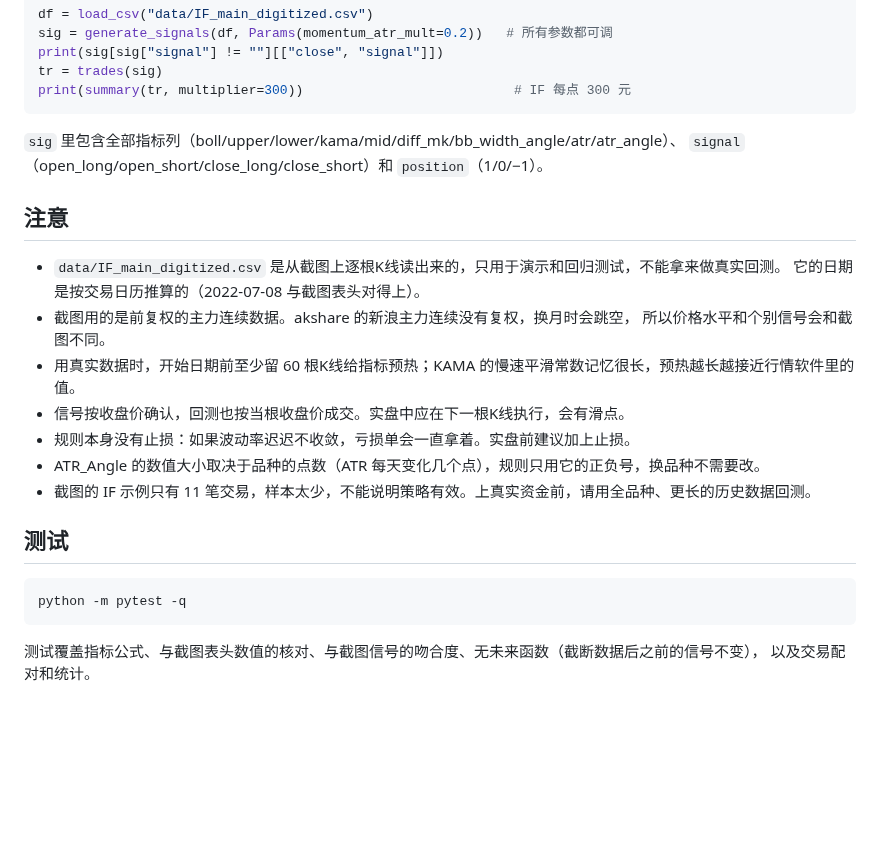
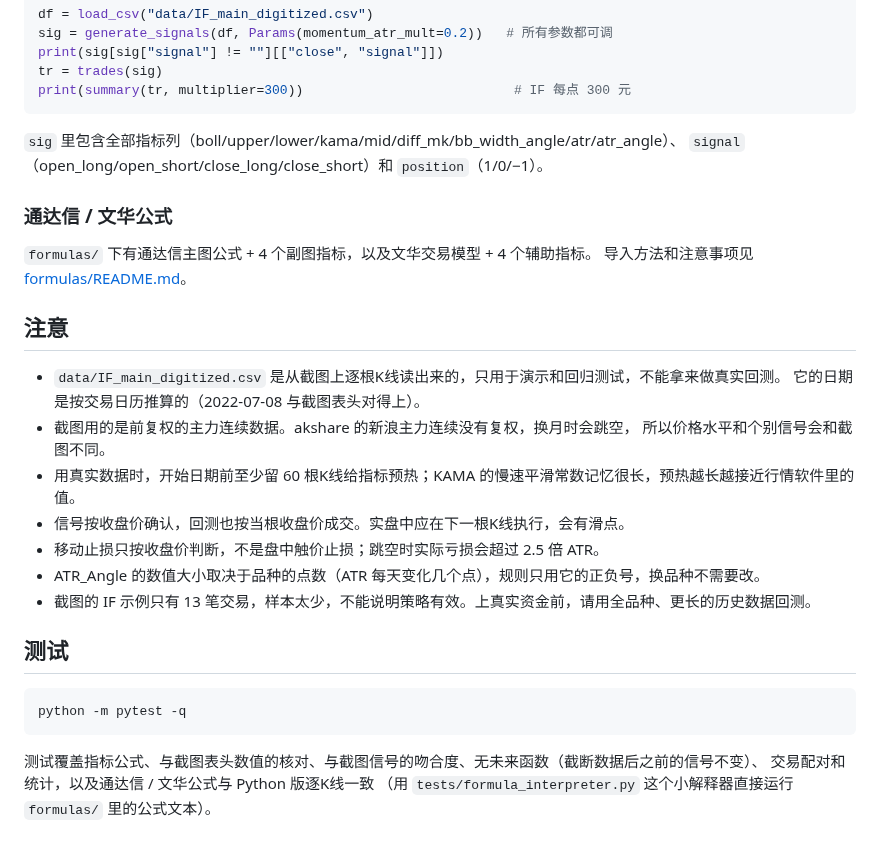
Before and after one commit to starluke1992-jpg/project1, a Markdown page: README.md, the part around one of its changes. Rendered like a GitHub page; blank space fills up the shorter version.

````diff
--- a/README.md
+++ b/README.md
@@ -105,6 +116,11 @@ print(summary(tr, multiplier=300))                           # IF 每点 300 元
 `sig` 里包含全部指标列（boll/upper/lower/kama/mid/diff_mk/bb_width_angle/atr/atr_angle）、
 `signal`（open_long/open_short/close_long/close_short）和 `position`（1/0/−1）。
 
+### 通达信 / 文华公式
+
+`formulas/` 下有通达信主图公式 + 4 个副图指标，以及文华交易模型 + 4 个辅助指标。
+导入方法和注意事项见 [formulas/README.md](formulas/README.md)。
+
 ## 注意
 
 - `data/IF_main_digitized.csv` 是从截图上逐根K线读出来的，只用于演示和回归测试，不能拿来做真实回测。
@@ -113,9 +129,9 @@ print(summary(tr, multiplier=300))                           # IF 每点 300 元
   所以价格水平和个别信号会和截图不同。
 - 用真实数据时，开始日期前至少留 60 根K线给指标预热；KAMA 的慢速平滑常数记忆很长，预热越长越接近行情软件里的值。
 - 信号按收盘价确认，回测也按当根收盘价成交。实盘中应在下一根K线执行，会有滑点。
-- 规则本身没有止损：如果波动率迟迟不收敛，亏损单会一直拿着。实盘前建议加上止损。
+- 移动止损只按收盘价判断，不是盘中触价止损；跳空时实际亏损会超过 2.5 倍 ATR。
 - ATR_Angle 的数值大小取决于品种的点数（ATR 每天变化几个点），规则只用它的正负号，换品种不需要改。
-- 截图的 IF 示例只有 11 笔交易，样本太少，不能说明策略有效。上真实资金前，请用全品种、更长的历史数据回测。
+- 截图的 IF 示例只有 13 笔交易，样本太少，不能说明策略有效。上真实资金前，请用全品种、更长的历史数据回测。
 
 ## 测试
 
@@ -123,5 +139,6 @@ print(summary(tr, multiplier=300))                           # IF 每点 300 元
 python -m pytest -q
 ```
 
-测试覆盖指标公式、与截图表头数值的核对、与截图信号的吻合度、无未来函数（截断数据后之前的信号不变），
-以及交易配对和统计。
+测试覆盖指标公式、与截图表头数值的核对、与截图信号的吻合度、无未来函数（截断数据后之前的信号不变）、
+交易配对和统计，以及通达信 / 文华公式与 Python 版逐K线一致
+（用 `tests/formula_interpreter.py` 这个小解释器直接运行 `formulas/` 里的公式文本）。
````
Also changed, not shown: other parts of README.md (+23 -12 lines), formulas/README.md (added, +74 -0 lines), docs/example_IF.png, 9 other files.
